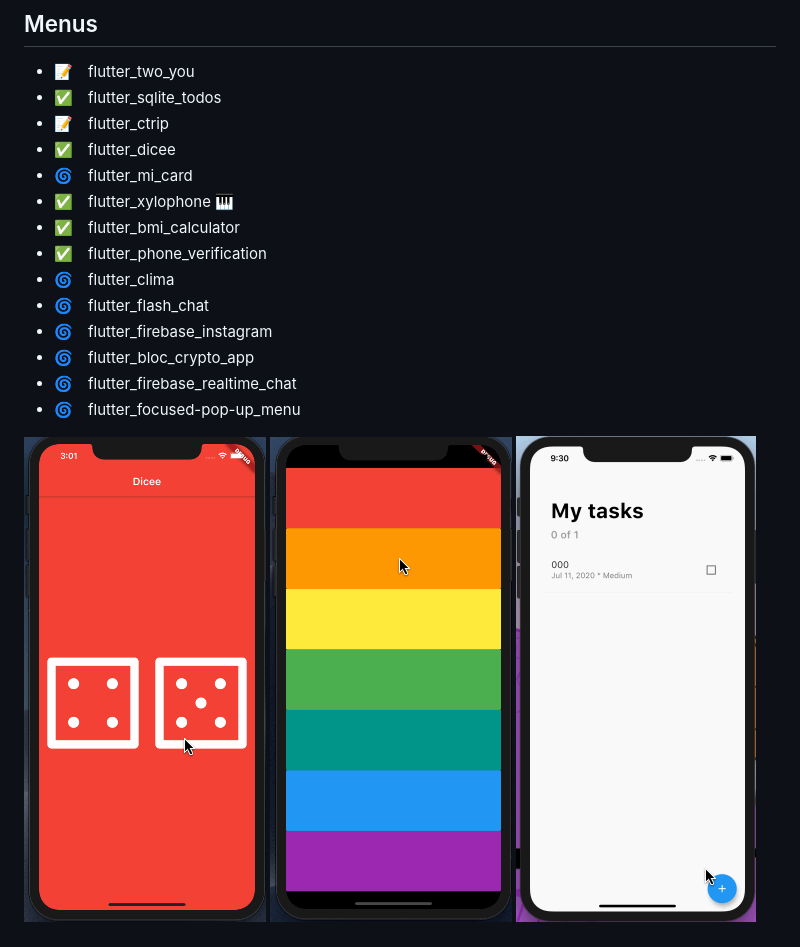
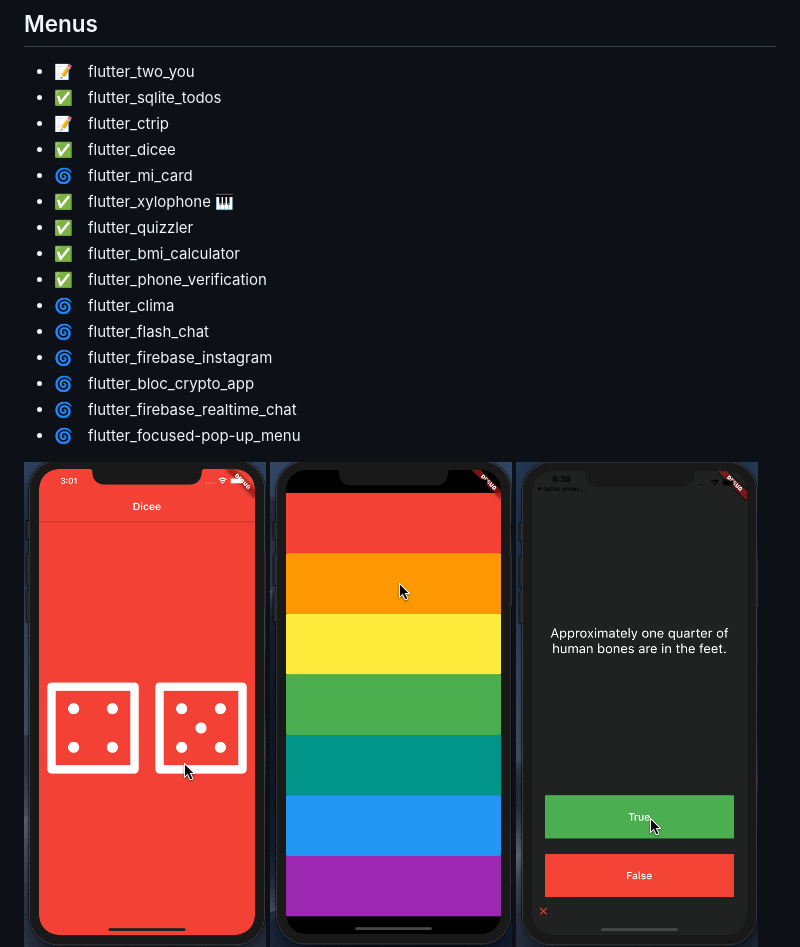
Before and after one commit to szy0syz/flutter-demos, a Markdown page: README.md, the part around the change. Drawn GitHub-style; pictures changed too: preview/quizzler.gif (added).

```diff
--- a/README.md
+++ b/README.md
@@ -10,6 +10,7 @@
 - ✅　flutter_dicee
 - 🌀　flutter_mi_card
 - ✅　flutter_xylophone 🎹
+- ✅　flutter_quizzler
 - ✅　flutter_bmi_calculator
 - ✅　flutter_phone_verification
 - 🌀　flutter_clima
@@ -21,6 +22,7 @@
 
 ![00](preview/dice.gif)
 ![01](preview/xylophone.gif)
+![02](preview/quizzler.gif)
 ![04](preview/todo_list.gif)
 ![05](preview/bmi.gif)
 ![06](preview/verify.gif)
```
Also changed, not shown: 1 other file.
